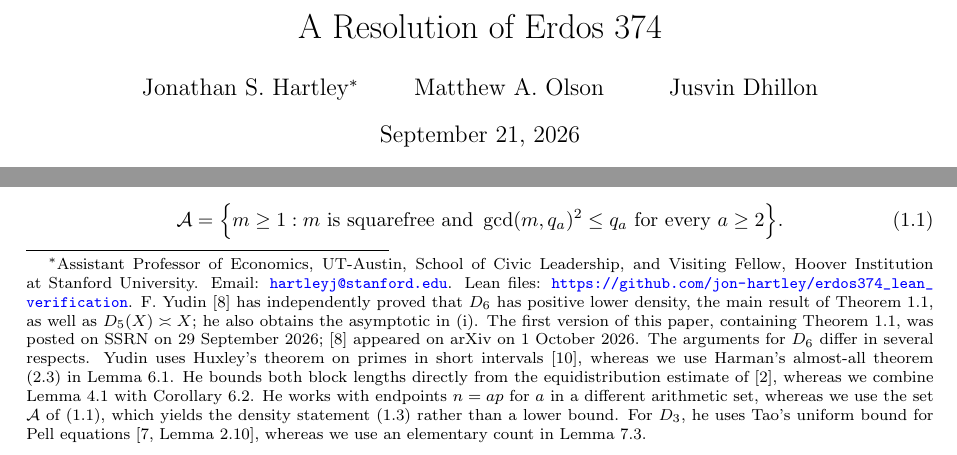
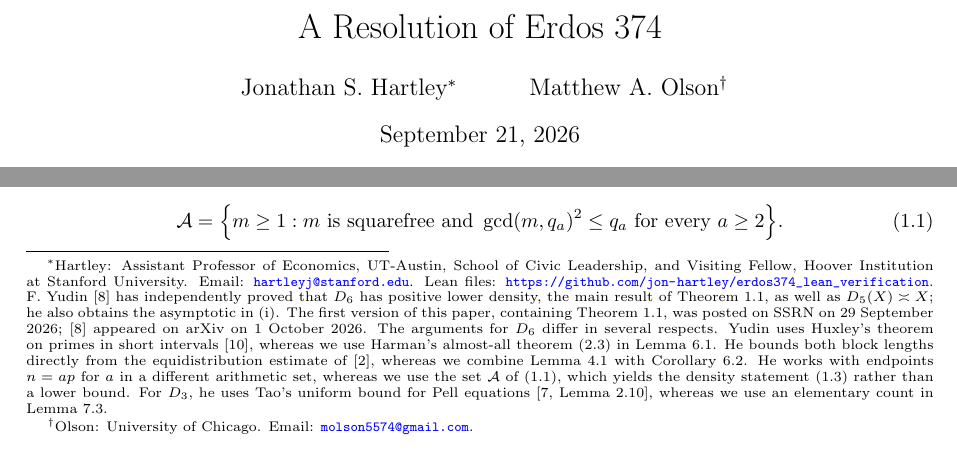
Before and after one commit to jon-hartley/erdos374_lean_verification, a LaTeX paper (paper/A_Resolution_of_Erdos_374.tex): two parts of page 1 of 14, joined at a grey line, cut so that both start at the same text. Compiled offline with pdfLaTeX.

Commit message:
Paper and README: update author list
Co-Authored-By: Claude Opus 5.5 <noreply@anthropic.com>
Claude-Session: https://claude.ai/code/session_011uB6w4phFpC6Qnw5Z4qnSA

```diff
--- a/paper/A_Resolution_of_Erdos_374.tex
+++ b/paper/A_Resolution_of_Erdos_374.tex
@@ -20,11 +20,11 @@
 \newcommand{\sfk}{\operatorname{sf}}
 
 \title{A Resolution of Erdos 374}
-\author{Jonathan S. Hartley\thanks{Assistant Professor of Economics, UT-Austin, School of Civic Leadership, and Visiting Fellow, Hoover Institution at Stanford University. Email: \href{mailto:hartleyj@stanford.edu}{\texttt{hartleyj@stanford.edu}}. Lean files: \url{https://github.com/jon-hartley/erdos374_lean_verification}. F.~Yudin [8] has independently proved that $D_6$ has positive lower density, the main result of Theorem~1.1, as well as $D_5(X)\asymp X$; he also obtains the asymptotic in (i). The first version of this paper, containing Theorem~1.1, was posted on SSRN on 29 September 2026; [8] appeared on arXiv on 1 October 2026. The arguments for $D_6$ differ in several respects. Yudin uses Huxley's theorem on primes in short intervals [10], whereas we use Harman's almost-all theorem (2.3) in Lemma~6.1. He bounds both block lengths directly from the equidistribution estimate of [2], whereas we combine Lemma~4.1 with Corollary~6.2. He works with endpoints $n=ap$ for $a$ in a different arithmetic set, whereas we use the set $\mathcal A$ of (1.1), which yields the density statement (1.3) rather than a lower bound. For $D_3$, he uses Tao's uniform bound for Pell equations [7, Lemma~2.10], whereas we use an elementary count in Lemma~7.3.} \and Matthew A. Olson \and Jusvin Dhillon}
+\author{Jonathan S. Hartley\thanks{Hartley: Assistant Professor of Economics, UT-Austin, School of Civic Leadership, and Visiting Fellow, Hoover Institution at Stanford University. Email: \href{mailto:hartleyj@stanford.edu}{\texttt{hartleyj@stanford.edu}}. Lean files: \url{https://github.com/jon-hartley/erdos374_lean_verification}. F.~Yudin [8] has independently proved that $D_6$ has positive lower density, the main result of Theorem~1.1, as well as $D_5(X)\asymp X$; he also obtains the asymptotic in (i). The first version of this paper, containing Theorem~1.1, was posted on SSRN on 29 September 2026; [8] appeared on arXiv on 1 October 2026. The arguments for $D_6$ differ in several respects. Yudin uses Huxley's theorem on primes in short intervals [10], whereas we use Harman's almost-all theorem (2.3) in Lemma~6.1. He bounds both block lengths directly from the equidistribution estimate of [2], whereas we combine Lemma~4.1 with Corollary~6.2. He works with endpoints $n=ap$ for $a$ in a different arithmetic set, whereas we use the set $\mathcal A$ of (1.1), which yields the density statement (1.3) rather than a lower bound. For $D_3$, he uses Tao's uniform bound for Pell equations [7, Lemma~2.10], whereas we use an elementary count in Lemma~7.3.} \and Matthew A. Olson\thanks{Olson: University of Chicago. Email: \href{mailto:molson5574@gmail.com}{\texttt{molson5574@gmail.com}}.}}
 \date{September 21, 2026}
 
 \begin{document}
-\maketitle
+{\let\footnotesize\scriptsize\maketitle}
 
 \begin{abstract}
 For a composite integer $m$, let $F(m)$ be the least number of distinct positive-index
```
Also changed, not shown: README.md, paper/A_Resolution_of_Erdos_374.pdf.
